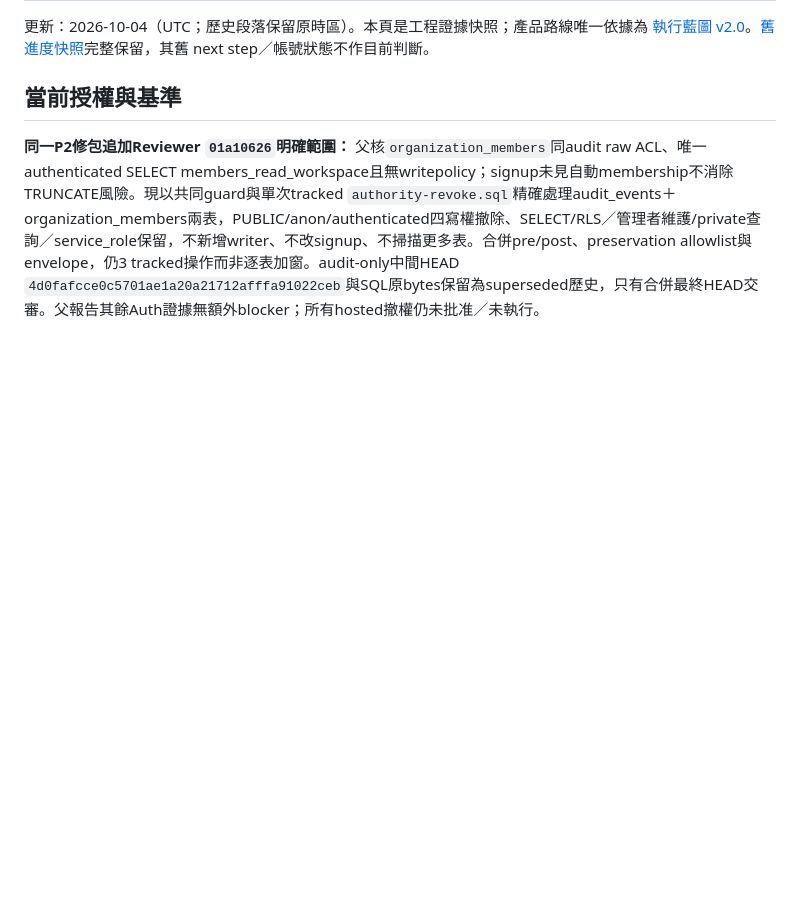
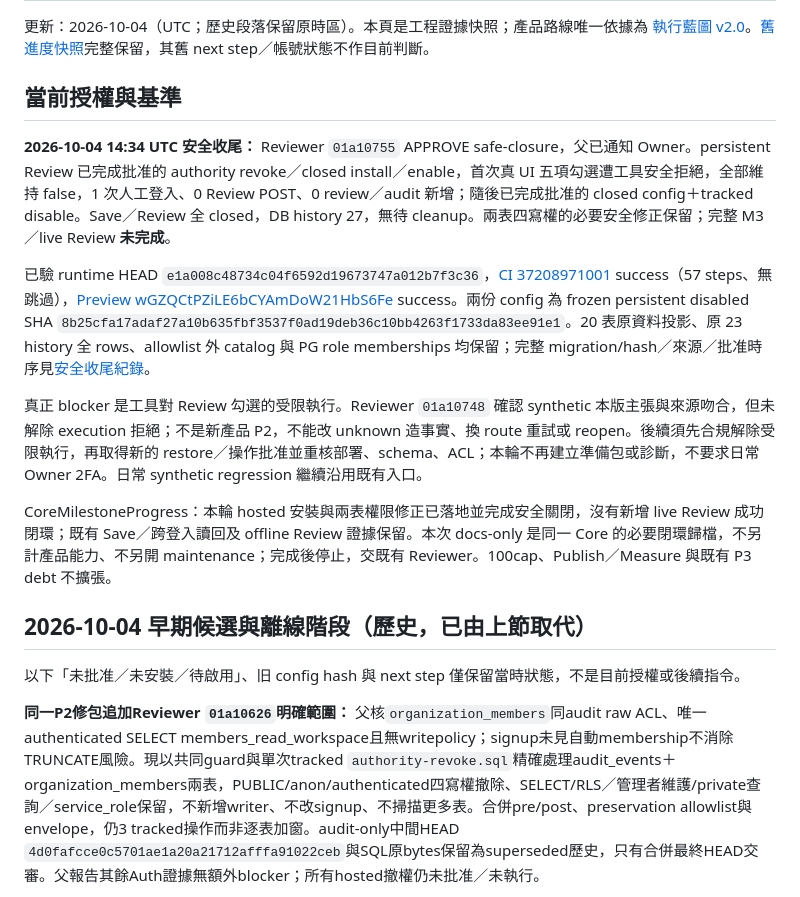
Before and after one commit to RC918/Growth-OS, a Markdown page: PROJECT_STATUS.md, the part around the change. Drawn GitHub-style; blank space fills up the shorter version.

Commit message:
Document persistent Review safe closure and remaining execution blocker

```diff
--- a/PROJECT_STATUS.md
+++ b/PROJECT_STATUS.md
@@ -3,6 +3,18 @@
 更新：2026-10-04（UTC；歷史段落保留原時區）。本頁是工程證據快照；產品路線唯一依據為 [執行藍圖 v2.0](docs/AI_Company_Growth_OS_執行藍圖_v1.md)。[舊進度快照](PROJECT_STATUS_歷史_2026-10-02.md)完整保留，其舊 next step／帳號狀態不作目前判斷。
 
 ## 當前授權與基準
+
+**2026-10-04 14:34 UTC 安全收尾：** Reviewer `01a10755` APPROVE safe-closure，父已通知 Owner。persistent Review 已完成批准的 authority revoke／closed install／enable，首次真 UI 五項勾選遭工具安全拒絕，全部維持 false，1 次人工登入、0 Review POST、0 review／audit 新增；隨後已完成批准的 closed config＋tracked disable。Save／Review 全 closed，DB history 27，無待 cleanup。兩表四寫權的必要安全修正保留；完整 M3／live Review **未完成**。
+
+已驗 runtime HEAD `e1a008c48734c04f6592d19673747a012b7f3c36`，[CI 37208971001](https://github.com/RC918/Growth-OS/actions/runs/37208971001) success（57 steps、無跳過），[Preview wGZQCtPZiLE6bCYAmDoW21HbS6Fe](https://vercel.com/morning-ai/growth-os-preview/wGZQCtPZiLE6bCYAmDoW21HbS6Fe) success。兩份 config 為 frozen persistent disabled SHA `8b25cfa17adaf27a10b635fbf3537f0ad19deb36c10bb4263f1733da83ee91e1`。20 表原資料投影、原 23 history 全 rows、allowlist 外 catalog 與 PG role memberships 均保留；完整 migration/hash／來源／批准時序見[安全收尾紀錄](docs/Persistent_Review_安全收尾_2026-10-04.md)。
+
+真正 blocker 是工具對 Review 勾選的受限執行。Reviewer `01a10748` 確認 synthetic 本版主張與來源吻合，但未解除 execution 拒絕；不是新產品 P2，不能改 unknown 造事實、換 route 重試或 reopen。後續須先合規解除受限執行，再取得新的 restore／操作批准並重核部署、schema、ACL；本輪不再建立準備包或診斷，不要求日常 Owner 2FA。日常 synthetic regression 繼續沿用既有入口。
+
+CoreMilestoneProgress：本輪 hosted 安裝與兩表權限修正已落地並完成安全關閉，沒有新增 live Review 成功閉環；既有 Save／跨登入讀回及 offline Review 證據保留。本次 docs-only 是同一 Core 的必要閉環歸檔，不另計產品能力、不另開 maintenance；完成後停止，交既有 Reviewer。100cap、Publish／Measure 與既有 P3 debt 不擴張。
+
+## 2026-10-04 早期候選與離線階段（歷史，已由上節取代）
+
+以下「未批准／未安裝／待啟用」、旧 config hash 與 next step 僅保留當時狀態，不是目前授權或後續指令。
 
 **同一P2修包追加Reviewer `01a10626`明確範圍：** 父核`organization_members`同audit raw ACL、唯一authenticated SELECT members_read_workspace且無writepolicy；signup未見自動membership不消除TRUNCATE風險。現以共同guard與單次tracked `authority-revoke.sql`精確處理audit_events＋organization_members兩表，PUBLIC/anon/authenticated四寫權撤除、SELECT/RLS／管理者維護/private查詢／service_role保留，不新增writer、不改signup、不掃描更多表。合併pre/post、preservation allowlist與envelope，仍3 tracked操作而非逐表加窗。audit-only中間HEAD `4d0fafcce0c5701ae1a20a21712afffa91022ceb`與SQL原bytes保留為superseded歷史，只有合併最終HEAD交審。父報告其餘Auth證據無額外blocker；所有hosted撤權仍未批准／未執行。
 
```
Also changed, not shown: docs/Persistent_Review_安全收尾_2026-10-04.md (added, +60 -0 lines).
